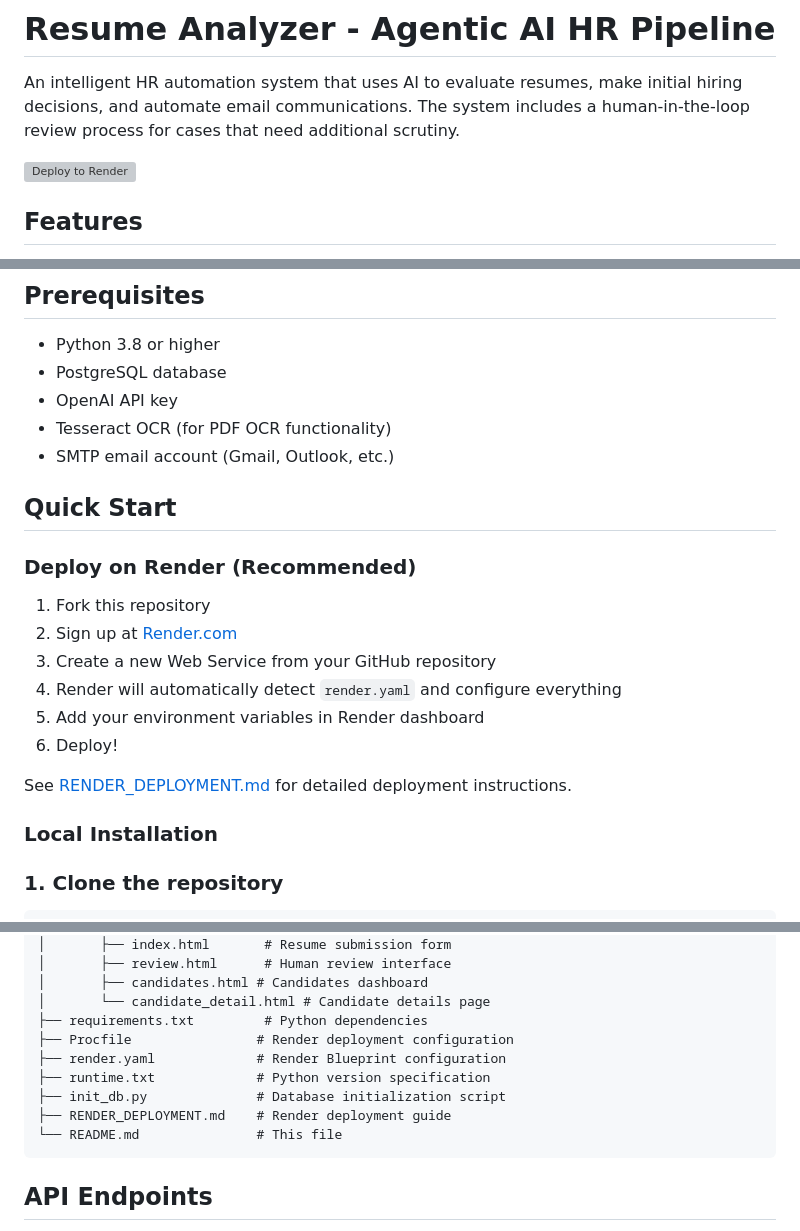
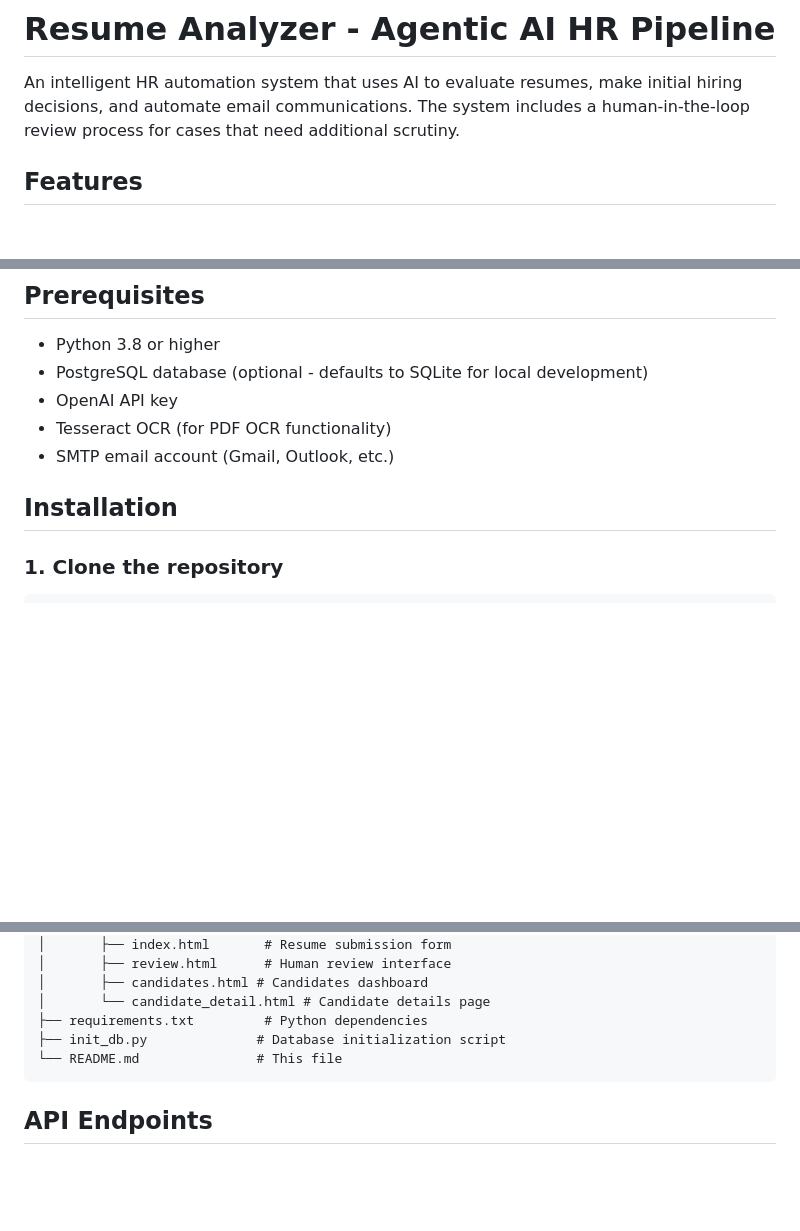
Before and after one commit to Sneakyfox1051/Resume_Analyzer, a Markdown page: README.md, 3 parts joined by grey strips. GitHub-like rendering; blank space fills up the shorter version; grey boxes are pictures that could not be loaded.

Commit message:
Update README: Remove Render deployment info, focus on project only

````diff
--- a/README.md
+++ b/README.md
@@ -1,8 +1,6 @@
 # Resume Analyzer - Agentic AI HR Pipeline
 
 An intelligent HR automation system that uses AI to evaluate resumes, make initial hiring decisions, and automate email communications. The system includes a human-in-the-loop review process for cases that need additional scrutiny.
-
-[![Deploy to Render](https://render.com/images/deploy-to-render-button.svg)](https://render.com)
 
 ## Features
 
@@ -16,25 +14,12 @@ An intelligent HR automation system that uses AI to evaluate resumes, make initi
 ## Prerequisites
 
 - Python 3.8 or higher
-- PostgreSQL database
+- PostgreSQL database (optional - defaults to SQLite for local development)
 - OpenAI API key
 - Tesseract OCR (for PDF OCR functionality)
 - SMTP email account (Gmail, Outlook, etc.)
 
-## Quick Start
-
-### Deploy on Render (Recommended)
-
-1. Fork this repository
-2. Sign up at [Render.com](https://render.com)
-3. Create a new Web Service from your GitHub repository
-4. Render will automatically detect `render.yaml` and configure everything
-5. Add your environment variables in Render dashboard
-6. Deploy!
-
-See [RENDER_DEPLOYMENT.md](./RENDER_DEPLOYMENT.md) for detailed deployment instructions.
-
-### Local Installation
+## Installation
 
 ### 1. Clone the repository
 
@@ -180,11 +165,7 @@ Resume_Analyzer/
 │       ├── candidates.html # Candidates dashboard
 │       └── candidate_detail.html # Candidate details page
 ├── requirements.txt         # Python dependencies
-├── Procfile                # Render deployment configuration
-├── render.yaml             # Render Blueprint configuration
-├── runtime.txt             # Python version specification
 ├── init_db.py              # Database initialization script
-├── RENDER_DEPLOYMENT.md    # Render deployment guide
 └── README.md               # This file
 ```
 
````
